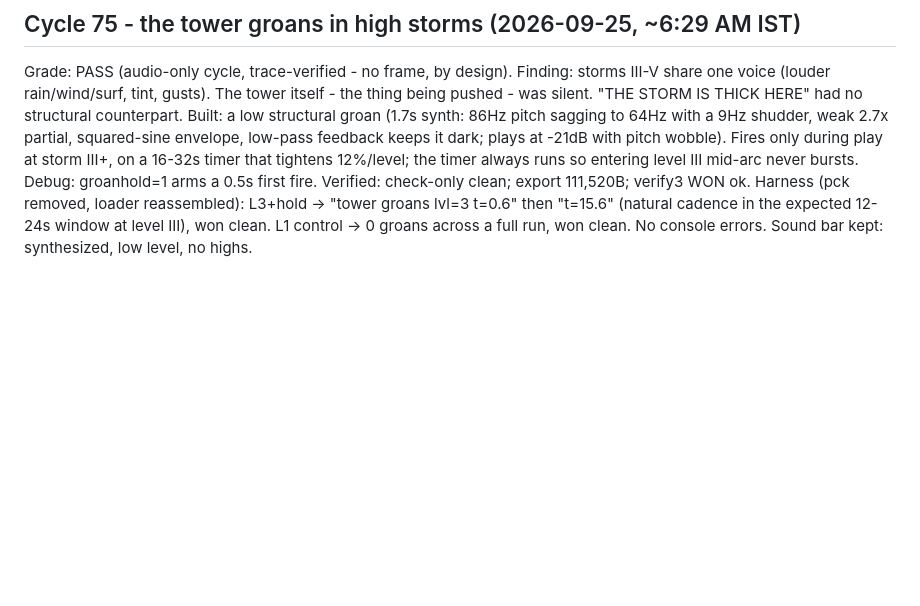
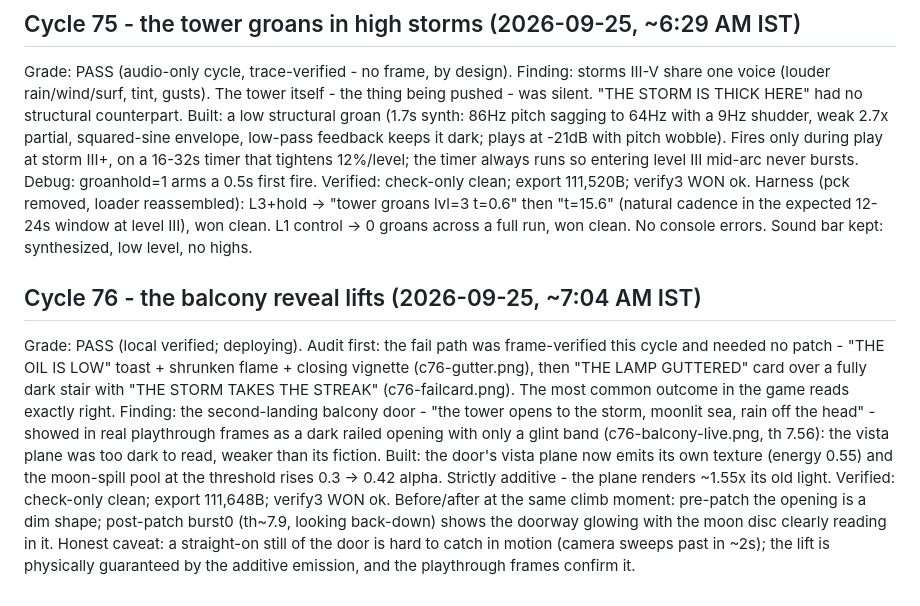
Before and after one commit to aeiouvcode/keep-the-light, a Markdown page: CYCLES.md, the part around the change. Rendered like a GitHub page; blank space fills up the shorter version.

Commit message:
cycle 76: balcony vista emission lift + moon-spill
Enhanced the balcony reveal with improved lighting and texture for better visibility during gameplay.

```diff
--- a/CYCLES.md
+++ b/CYCLES.md
@@ -1083,3 +1083,10 @@ Grade: PASS (audio-only cycle, trace-verified - no frame, by design).
 Finding: storms III-V share one voice (louder rain/wind/surf, tint, gusts). The tower itself - the thing being pushed - was silent. "THE STORM IS THICK HERE" had no structural counterpart.
 Built: a low structural groan (1.7s synth: 86Hz pitch sagging to 64Hz with a 9Hz shudder, weak 2.7x partial, squared-sine envelope, low-pass feedback keeps it dark; plays at -21dB with pitch wobble). Fires only during play at storm III+, on a 16-32s timer that tightens 12%/level; the timer always runs so entering level III mid-arc never bursts. Debug: groanhold=1 arms a 0.5s first fire.
 Verified: check-only clean; export 111,520B; verify3 WON ok. Harness (pck removed, loader reassembled): L3+hold -> "tower groans lvl=3 t=0.6" then "t=15.6" (natural cadence in the expected 12-24s window at level III), won clean. L1 control -> 0 groans across a full run, won clean. No console errors. Sound bar kept: synthesized, low level, no highs.
+
+## Cycle 76 - the balcony reveal lifts (2026-09-25, ~7:04 AM IST)
+Grade: PASS (local verified; deploying).
+Audit first: the fail path was frame-verified this cycle and needed no patch - "THE OIL IS LOW" toast + shrunken flame + closing vignette (c76-gutter.png), then "THE LAMP GUTTERED" card over a fully dark stair with "THE STORM TAKES THE STREAK" (c76-failcard.png). The most common outcome in the game reads exactly right.
+Finding: the second-landing balcony door - "the tower opens to the storm, moonlit sea, rain off the head" - showed in real playthrough frames as a dark railed opening with only a glint band (c76-balcony-live.png, th 7.56): the vista plane was too dark to read, weaker than its fiction.
+Built: the door's vista plane now emits its own texture (energy 0.55) and the moon-spill pool at the threshold rises 0.3 -> 0.42 alpha. Strictly additive - the plane renders ~1.55x its old light.
+Verified: check-only clean; export 111,648B; verify3 WON ok. Before/after at the same climb moment: pre-patch the opening is a dim shape; post-patch burst0 (th~7.9, looking back-down) shows the doorway glowing with the moon disc clearly reading in it. Honest caveat: a straight-on still of the door is hard to catch in motion (camera sweeps past in ~2s); the lift is physically guaranteed by the additive emission, and the playthrough frames confirm it.
```
